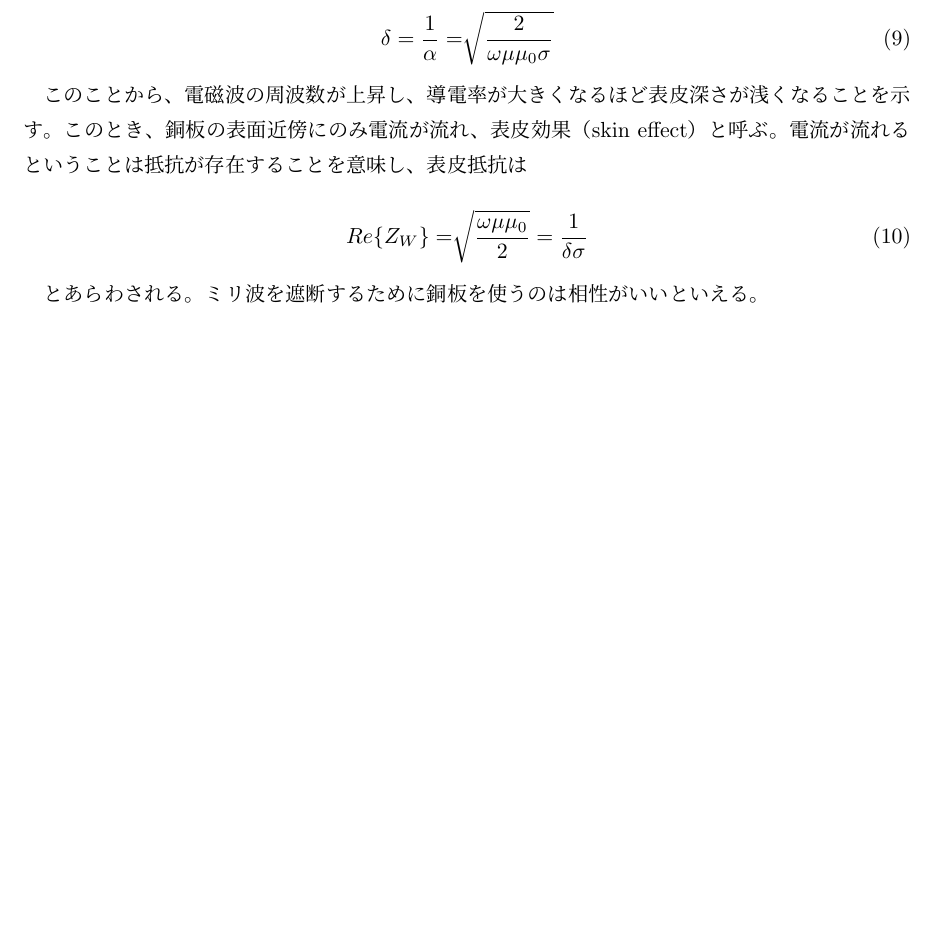
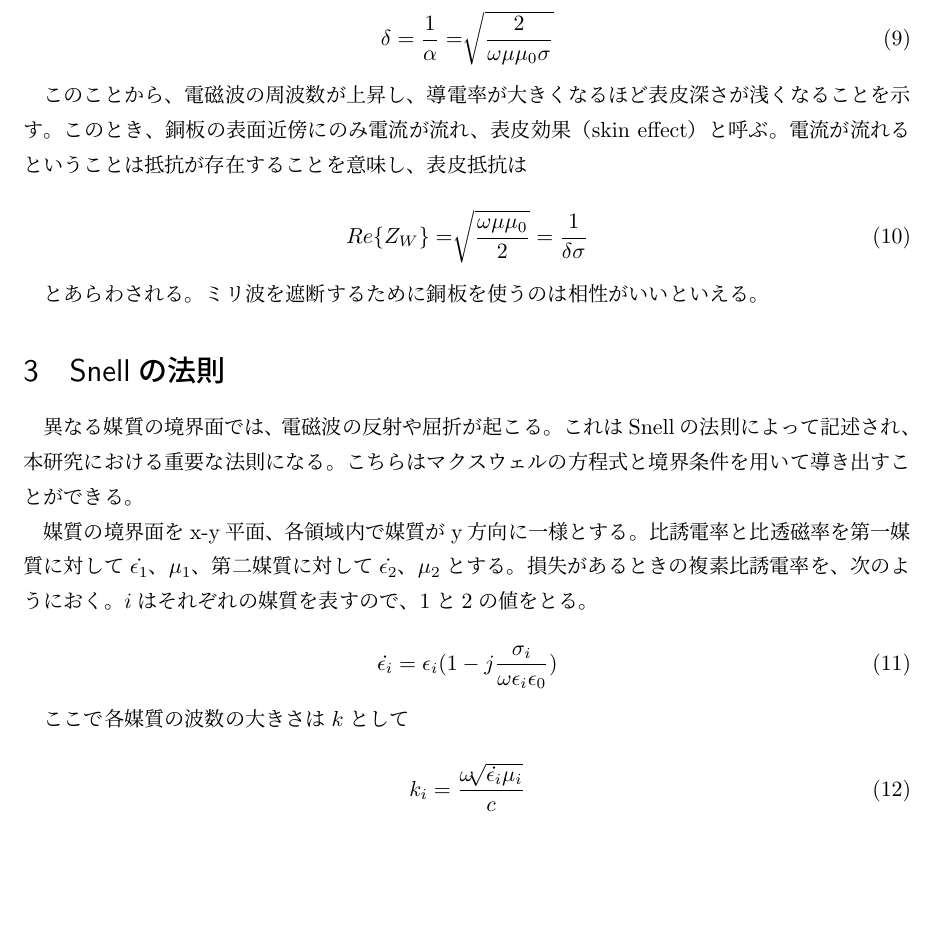
Before and after one commit to greenteabiscuit/lab-papers, a LaTeX document (evanescent/0802.tex): part of page 2 of 2 before the commit and part of page 2 of 3 after it, cut so that both start at the same text, the shorter picture padded with empty space. Compiled offline with pLaTeX and dvipdfmx.

Commit message:
add snell's law, until wave count

```diff
--- a/evanescent/0802.tex
+++ b/evanescent/0802.tex
@@ -92,6 +92,28 @@ $\delta$を損失角という。高周波では、$\dot{\epsilon}$の実部の
 とあらわされる。
 ミリ波を遮断するために銅板を使うのは相性がいいといえる。
 
+\section{Snellの法則}
+
+異なる媒質の境界面では、電磁波の反射や屈折が起こる。
+これはSnellの法則によって記述され、本研究における重要な法則になる。
+こちらはマクスウェルの方程式と境界条件を用いて導き出すことができる。
+
+媒質の境界面をx-y平面、各領域内で媒質がy方向に一様とする。
+比誘電率と比透磁率を第一媒質に対して$\dot{\epsilon_1}$、$\mu_1$、
+第二媒質に対して$\dot{\epsilon_2}$、$\mu_2$とする。
+損失があるときの複素比誘電率を、次のようにおく。
+$i$はそれぞれの媒質を表すので、1と2の値をとる。
+
+\begin{equation}
+  \dot{\epsilon_i} = \epsilon_i(1 - j\frac{\sigma_i}{\omega\epsilon_i\epsilon_0})
+\end{equation}
+
+ここで各媒質の波数の大きさは$k$として
+
+\begin{equation}
+  k_i = \frac{\omega\sqrt[]{\dot{\epsilon_i}\mu_i}}{c}
+\end{equation}
+
 \section{evanescent}
 
 \begin{equation}
```
